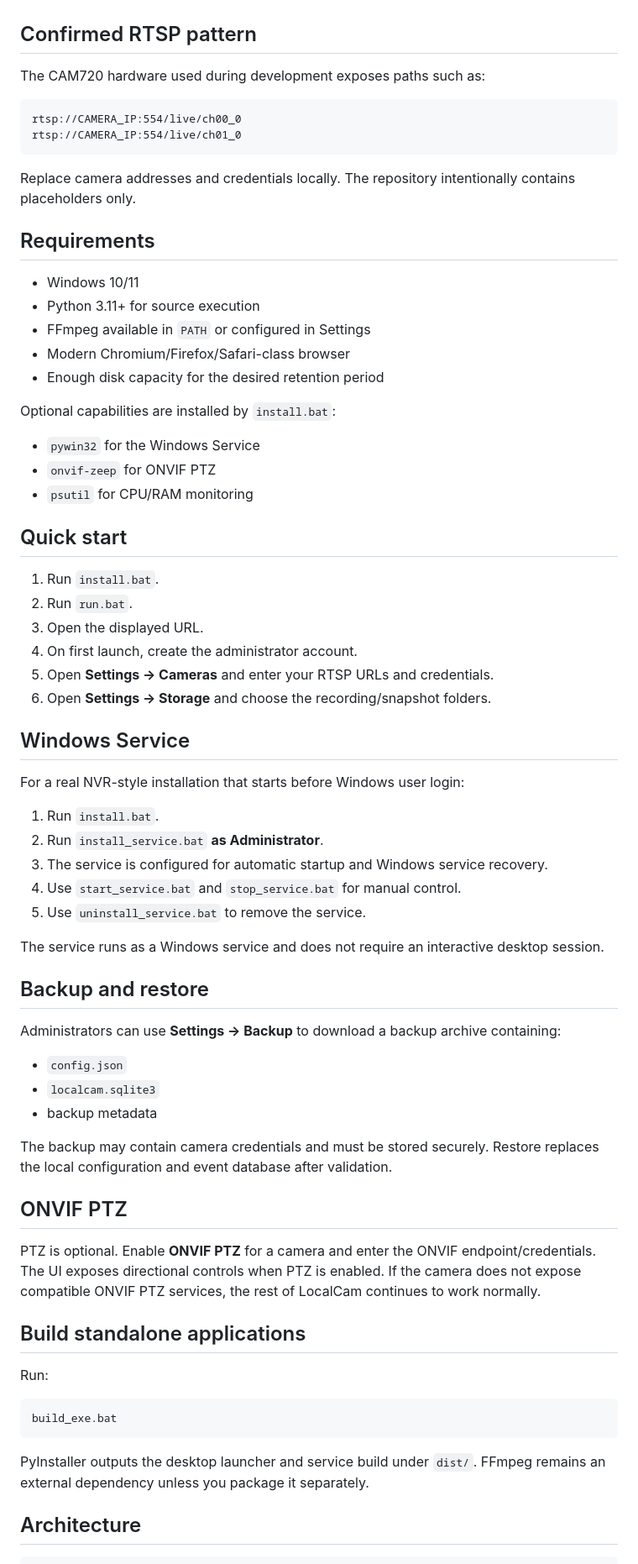
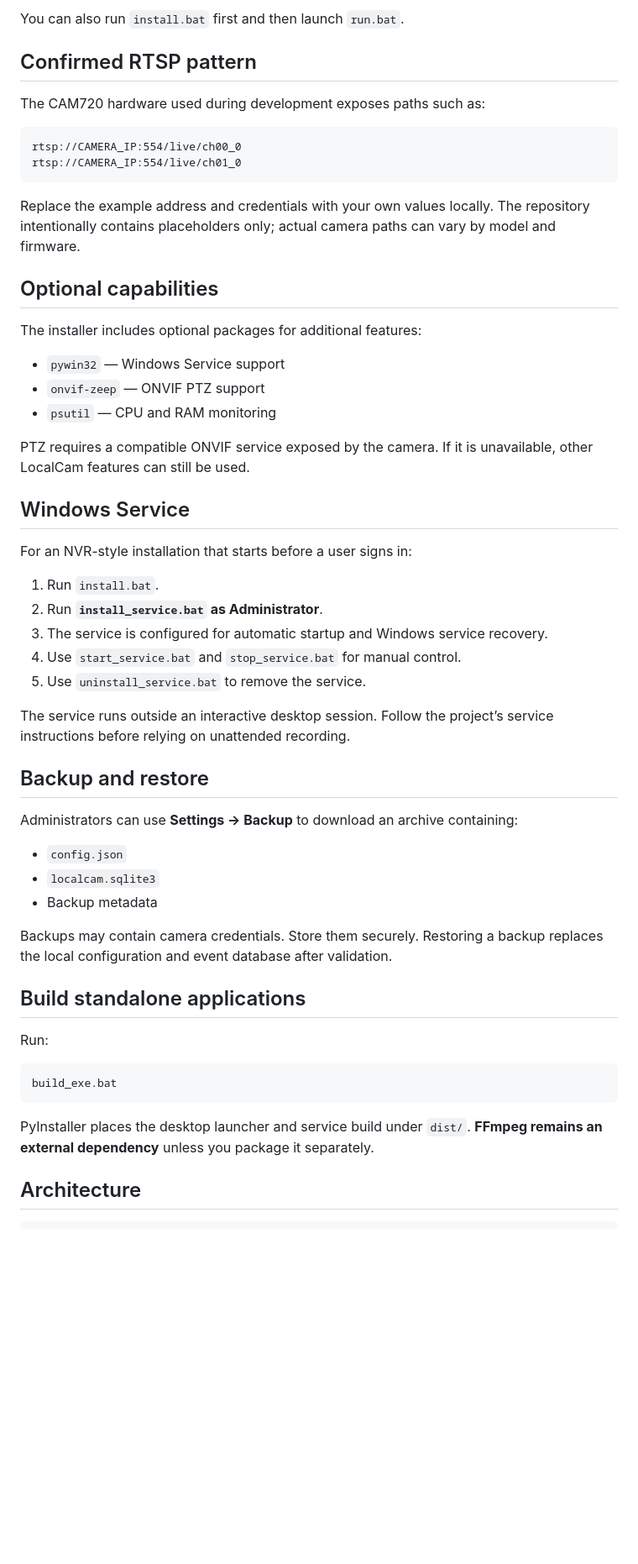
Before and after one commit to SKIZZOO/LocalCam, a Markdown page: README.md, the part around one of its changes. Shown at 84% size. GitHub-like rendering; blank space fills up the shorter version.

````diff
--- a/README.md
+++ b/README.md
@@ -28,3 +71,4 @@ Self-hosted LAN NVR for JOOAN / CAM720 RTSP cameras with a modern browser dashbo
+You can also run `install.bat` first and then launch `run.bat`.
 
 ## Confirmed RTSP pattern
 
@@ -35,56 +79,39 @@ rtsp://CAMERA_IP:554/live/ch00_0
 rtsp://CAMERA_IP:554/live/ch01_0
 ```
 
-Replace camera addresses and credentials locally. The repository intentionally contains placeholders only.
+Replace the example address and credentials with your own values locally. The repository intentionally contains placeholders only; actual camera paths can vary by model and firmware.
 
-## Requirements
+## Optional capabilities
 
-- Windows 10/11
-- Python 3.11+ for source execution
-- FFmpeg available in `PATH` or configured in Settings
-- Modern Chromium/Firefox/Safari-class browser
-- Enough disk capacity for the desired retention period
+The installer includes optional packages for additional features:
 
-Optional capabilities are installed by `install.bat`:
+- `pywin32` — Windows Service support
+- `onvif-zeep` — ONVIF PTZ support
+- `psutil` — CPU and RAM monitoring
 
-- `pywin32` for the Windows Service
-- `onvif-zeep` for ONVIF PTZ
-- `psutil` for CPU/RAM monitoring
-
-## Quick start
-
-1. Run `install.bat`.
-2. Run `run.bat`.
-3. Open the displayed URL.
-4. On first launch, create the administrator account.
-5. Open **Settings → Cameras** and enter your RTSP URLs and credentials.
-6. Open **Settings → Storage** and choose the recording/snapshot folders.
+PTZ requires a compatible ONVIF service exposed by the camera. If it is unavailable, other LocalCam features can still be used.
 
 ## Windows Service
 
-For a real NVR-style installation that starts before Windows user login:
+For an NVR-style installation that starts before a user signs in:
 
 1. Run `install.bat`.
-2. Run `install_service.bat` **as Administrator**.
+2. Run **`install_service.bat` as Administrator**.
 3. The service is configured for automatic startup and Windows service recovery.
 4. Use `start_service.bat` and `stop_service.bat` for manual control.
 5. Use `uninstall_service.bat` to remove the service.
 
-The service runs as a Windows service and does not require an interactive desktop session.
+The service runs outside an interactive desktop session. Follow the project’s service instructions before relying on unattended recording.
 
 ## Backup and restore
 
-Administrators can use **Settings → Backup** to download a backup archive containing:
+Administrators can use **Settings → Backup** to download an archive containing:
 
 - `config.json`
 - `localcam.sqlite3`
-- backup metadata
+- Backup metadata
 
-The backup may contain camera credentials and must be stored securely. Restore replaces the local configuration and event database after validation.
-
-## ONVIF PTZ
-
-PTZ is optional. Enable **ONVIF PTZ** for a camera and enter the ONVIF endpoint/credentials. The UI exposes directional controls when PTZ is enabled. If the camera does not expose compatible ONVIF PTZ services, the rest of LocalCam continues to work normally.
+Backups may contain camera credentials. Store them securely. Restoring a backup replaces the local configuration and event database after validation.
 
 ## Build standalone applications
 
@@ -94,7 +121,7 @@ Run:
 build_exe.bat
 ```
 
-PyInstaller outputs the desktop launcher and service build under `dist/`. FFmpeg remains an external dependency unless you package it separately.
+PyInstaller places the desktop launcher and service build under `dist/`. **FFmpeg remains an external dependency** unless you package it separately.
 
 ## Architecture
 
````
Also changed, not shown: other parts of README.md (+79 -33 lines).
